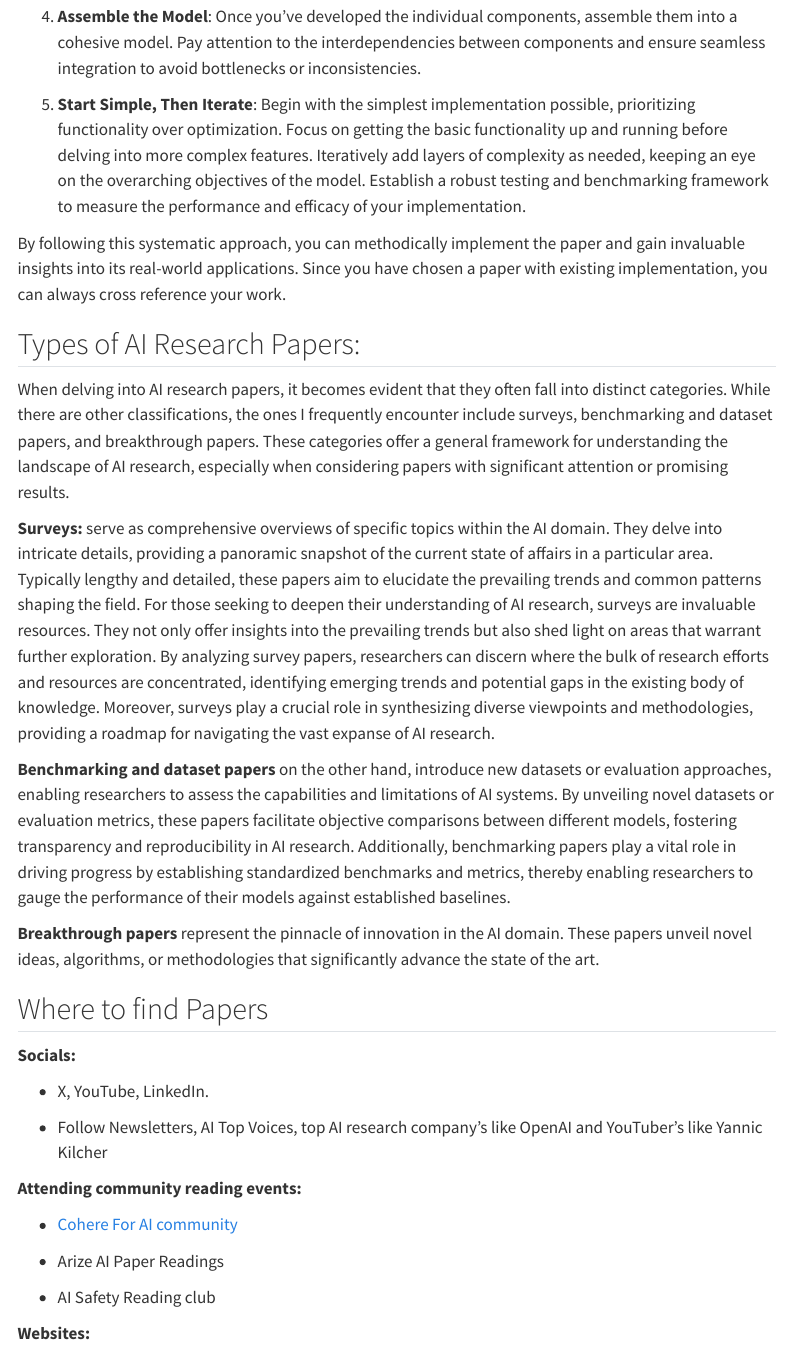
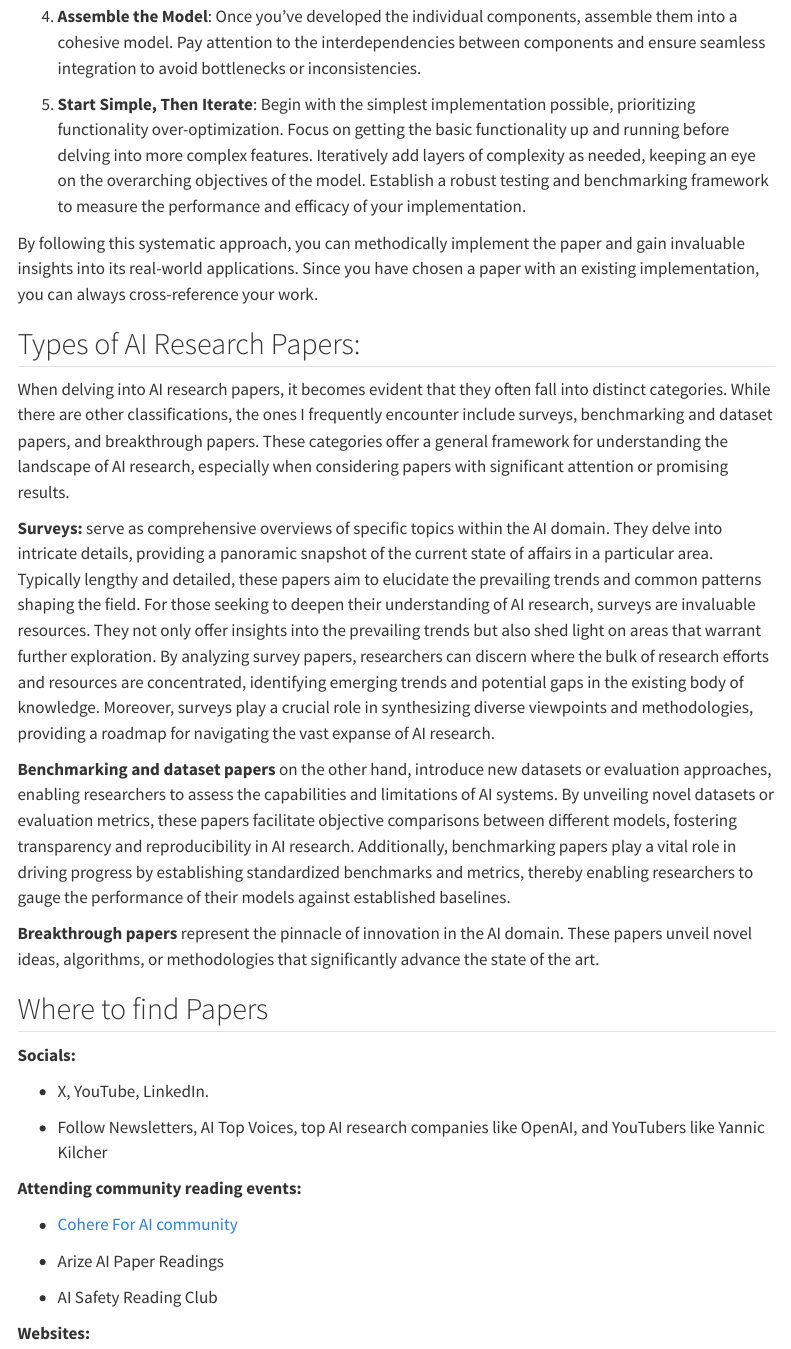
Before and after one commit to ShamieCC/ShamieCC.github.io, a Quarto document (posts/2024-02-15-paper-ri-post/index.qmd): the page in a window 1100 px wide, from 1760 px down. Rendered offline with R 4.5, knitr and Pandoc in place of Quarto, with nearby package versions; menus at the side of the page are left out.

Commit message:
Update index.qmd

```diff
--- a/posts/2024-02-15-paper-ri-post/index.qmd
+++ b/posts/2024-02-15-paper-ri-post/index.qmd
@@ -1,7 +1,7 @@
 ---
 title: "How to Read and Implement Research Papers."
 description:
-  In this blog I share the steps that I have been taking to read and implement research papers effectively. I hope you will find them helpful too.
+  In this blog, I share the steps that I have been taking to read and implement research papers effectively. I hope you will find them helpful too.
 author:
   - name: Caroline Shamiso Chitongo
     url: https://shamiecc.github.io/
@@ -13,7 +13,7 @@ date-modified: last-modified
 bibliography: references.bib
 categories: [Research Paper Implementation, Blogs] # self-defined categories
 image: rsech.jpg
-draft: false # setting this to `true` will prevent your post from appearing on your listing page until you're ready!
+draft: false # Setting this to `true` will prevent your post from appearing on your listing page until you're ready!
 ---
 ## How to Read and Implement Research Papers
 Embarking on the journey of understanding and implementing research papers can feel like navigating uncharted waters – daunting, yet full of promise. Through a compilation of insights from mentors and personal experiences, I've uncovered effective strategies. I'm eager to share these insights with you, offering a roadmap to bridge the gap between theory and practice.
@@ -49,9 +49,9 @@ Now that you've internalized the paper's core concepts, it's time to turn theory
 
 4. **Assemble the Model**: Once you've developed the individual components, assemble them into a cohesive model. Pay attention to the interdependencies between components and ensure seamless integration to avoid bottlenecks or inconsistencies.
 
-5. **Start Simple, Then Iterate**: Begin with the simplest implementation possible, prioritizing functionality over optimization. Focus on getting the basic functionality up and running before delving into more complex features. Iteratively add layers of complexity as needed, keeping an eye on the overarching objectives of the model. Establish a robust testing and benchmarking framework to measure the performance and efficacy of your implementation.
+5. **Start Simple, Then Iterate**: Begin with the simplest implementation possible, prioritizing functionality over-optimization. Focus on getting the basic functionality up and running before delving into more complex features. Iteratively add layers of complexity as needed, keeping an eye on the overarching objectives of the model. Establish a robust testing and benchmarking framework to measure the performance and efficacy of your implementation.
 
-By following this systematic approach, you can methodically implement the paper and gain invaluable insights into its real-world applications. Since you have chosen a paper with existing implementation, you can always cross reference your work.
+By following this systematic approach, you can methodically implement the paper and gain invaluable insights into its real-world applications. Since you have chosen a paper with an existing implementation, you can always cross-reference your work.
 
 ## Types of AI Research Papers:
 
@@ -69,14 +69,14 @@ When delving into AI research papers, it becomes evident that they often fall in
 
 -   X, YouTube, LinkedIn.
 
--   Follow Newsletters, AI Top Voices, top AI research company’s like OpenAI and YouTuber’s like Yannic Kilcher
+-   Follow Newsletters, AI Top Voices, top AI research companies like OpenAI, and YouTubers like Yannic Kilcher
 
 **Attending community reading events:**
 
 -   [Cohere For AI community](https://sites.google.com/cohere.com/c4ai-community/community-programs?authuser=0)
 -   Arize AI Paper Readings
 
--   AI Safety Reading club
+-   AI Safety Reading Club
 
 **Websites:**
 
```
Also changed, not shown: posts/2024-02-15-paper-ri-post/index.qmd (2 more changed lines).
